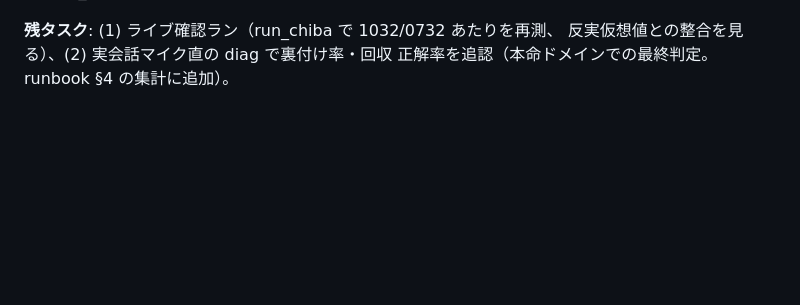
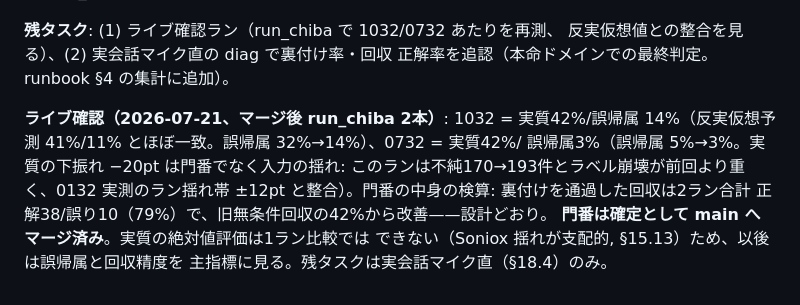
Before and after one commit to ReiMatsui/discussion-support, a Markdown page: docs/design/handoff_2026-07-14_unregistered_speakers.md, the part around the change. Drawn GitHub-style; blank space fills up the shorter version.

Commit message:
docs: 不純回収門番のライブ確認結果を §18.8 に追記（設計値と整合・確定）
Co-Authored-By: Claude Fable 5 <noreply@anthropic.com>
Claude-Session: https://claude.ai/code/session_01Cgurd3aQ2WwYr81s5WsF28

```diff
--- a/docs/design/handoff_2026-07-14_unregistered_speakers.md
+++ b/docs/design/handoff_2026-07-14_unregistered_speakers.md
@@ -956,3 +956,13 @@ reason="impure_stt_label_without_voiceprint_endorsement" で観測可能。
 **残タスク**: (1) ライブ確認ラン（run_chiba で 1032/0732 あたりを再測、
 反実仮想値との整合を見る）、(2) 実会話マイク直の diag で裏付け率・回収
 正解率を追認（本命ドメインでの最終判定。runbook §4 の集計に追加）。
+
+**ライブ確認（2026-07-21、マージ後 run_chiba 2本）**: 1032 = 実質42%/誤帰属
+14%（反実仮想予測 41%/11% とほぼ一致。誤帰属 32%→14%）、0732 = 実質42%/
+誤帰属3%（誤帰属 5%→3%。実質の下振れ −20pt は門番でなく入力の揺れ:
+このランは不純170→193件とラベル崩壊が前回より重く、0132 実測のラン揺れ帯
+±12pt と整合）。門番の中身の検算: 裏付けを通過した回収は2ラン合計
+正解38/誤り10（79%）で、旧無条件回収の42%から改善——設計どおり。
+**門番は確定として main へマージ済み**。実質の絶対値評価は1ラン比較では
+できない（Soniox 揺れが支配的, §15.13）ため、以後は誤帰属と回収精度を
+主指標に見る。残タスクは実会話マイク直（§18.4）のみ。
```
